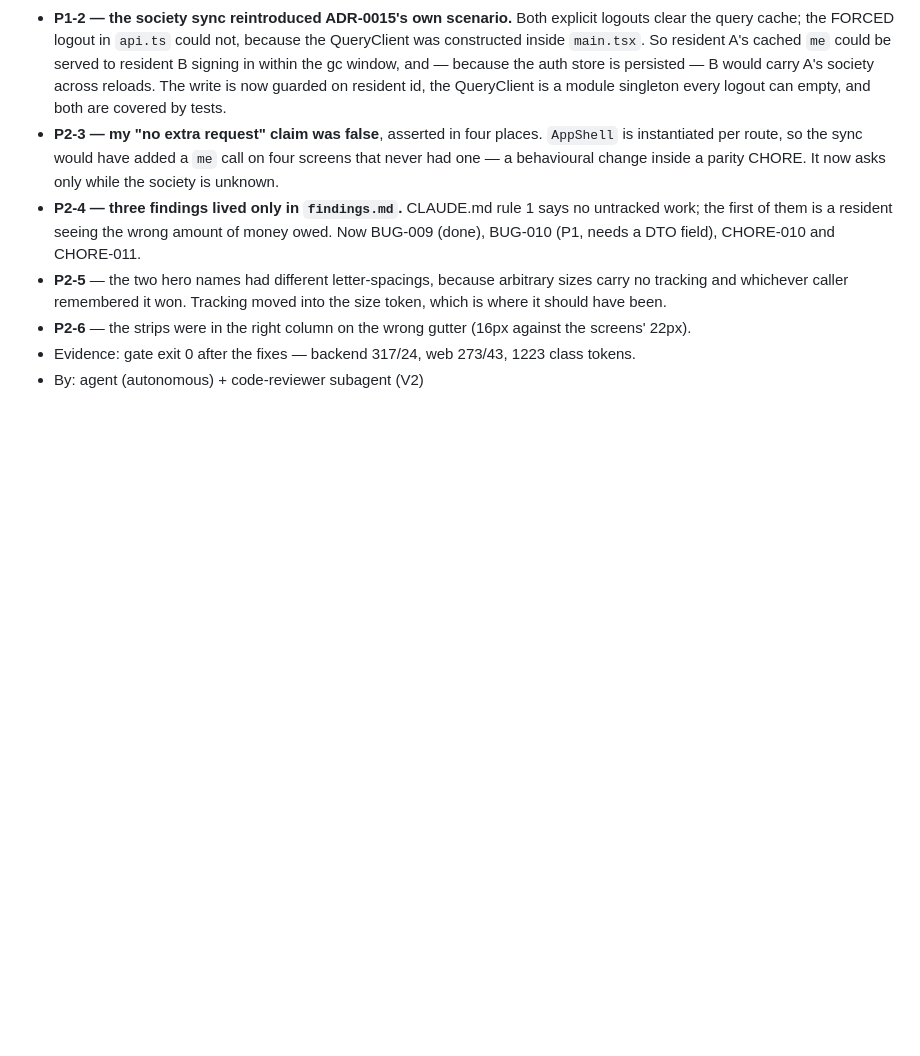
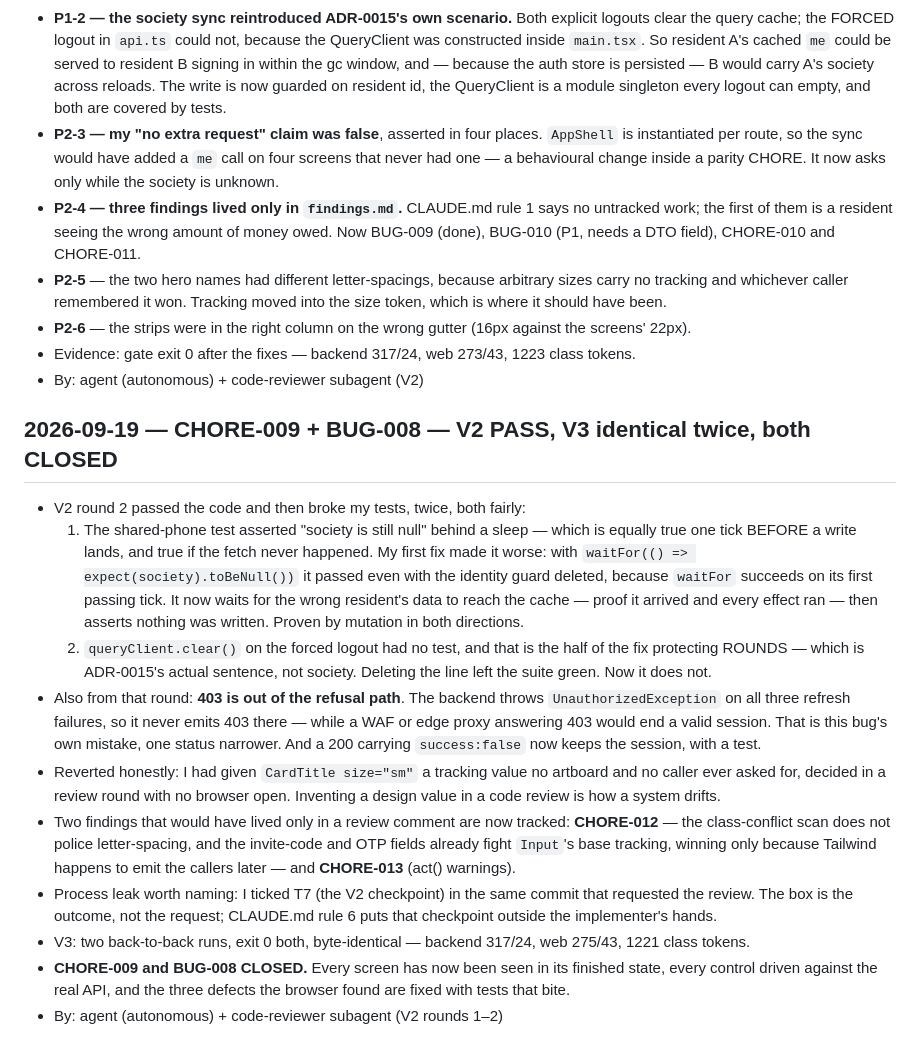
Before and after one commit to webtriggers11-pixel/bulk_saving, a Markdown page: loop/LOG.md, the part around the change. Drawn GitHub-style; blank space fills up the shorter version.

Commit message:
chore(CHORE-009, BUG-008): V3 identical twice — the design is verified working, CLOSED
Two back-to-back gate runs on a clean tree, exit 0 both, identical counts: backend
317/24, web 275/43, 1221 class tokens.

Every screen has now been seen in its finished state and every control driven against
the real API — which is what the owner asked for, and what no test in this repo could
have told us.

Co-Authored-By: Claude Opus 5 (1M context) <noreply@anthropic.com>

```diff
--- a/loop/LOG.md
+++ b/loop/LOG.md
@@ -589,3 +589,15 @@ Entry format (newest at the BOTTOM, so git diffs are clean):
 - **P2-6** — the strips were in the right column on the wrong gutter (16px against the screens' 22px).
 - Evidence: gate exit 0 after the fixes — backend 317/24, web 273/43, 1223 class tokens.
 - By: agent (autonomous) + code-reviewer subagent (V2)
+
+## 2026-09-19 — CHORE-009 + BUG-008 — V2 PASS, V3 identical twice, both CLOSED
+- V2 round 2 passed the code and then broke my tests, twice, both fairly:
+  1. The shared-phone test asserted "society is still null" behind a sleep — which is equally true one tick BEFORE a write lands, and true if the fetch never happened. My first fix made it worse: with `waitFor(() => expect(society).toBeNull())` it passed even with the identity guard deleted, because `waitFor` succeeds on its first passing tick. It now waits for the wrong resident's data to reach the cache — proof it arrived and every effect ran — then asserts nothing was written. Proven by mutation in both directions.
+  2. `queryClient.clear()` on the forced logout had no test, and that is the half of the fix protecting ROUNDS — which is ADR-0015's actual sentence, not society. Deleting the line left the suite green. Now it does not.
+- Also from that round: **403 is out of the refusal path**. The backend throws `UnauthorizedException` on all three refresh failures, so it never emits 403 there — while a WAF or edge proxy answering 403 would end a valid session. That is this bug's own mistake, one status narrower. And a 200 carrying `success:false` now keeps the session, with a test.
+- Reverted honestly: I had given `CardTitle size="sm"` a tracking value no artboard and no caller ever asked for, decided in a review round with no browser open. Inventing a design value in a code review is how a system drifts.
+- Two findings that would have lived only in a review comment are now tracked: **CHORE-012** — the class-conflict scan does not police letter-spacing, and the invite-code and OTP fields already fight `Input`'s base tracking, winning only because Tailwind happens to emit the callers later — and **CHORE-013** (act() warnings).
+- Process leak worth naming: I ticked T7 (the V2 checkpoint) in the same commit that requested the review. The box is the outcome, not the request; CLAUDE.md rule 6 puts that checkpoint outside the implementer's hands.
+- V3: two back-to-back runs, exit 0 both, byte-identical — backend 317/24, web 275/43, 1221 class tokens.
+- **CHORE-009 and BUG-008 CLOSED.** Every screen has now been seen in its finished state, every control driven against the real API, and the three defects the browser found are fixed with tests that bite.
+- By: agent (autonomous) + code-reviewer subagent (V2 rounds 1–2)
```
Also changed, not shown: loop/REGISTRY.md (+1 -1 lines), 1 other file.
